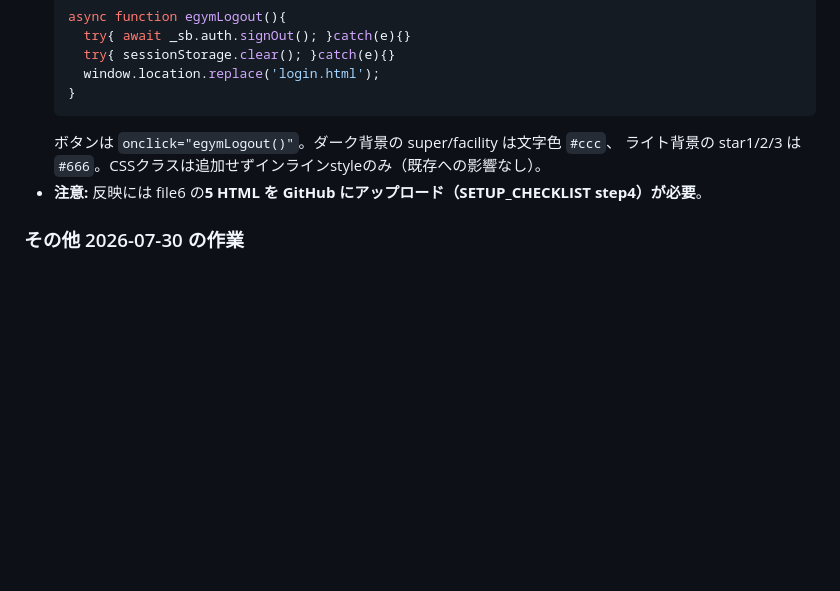
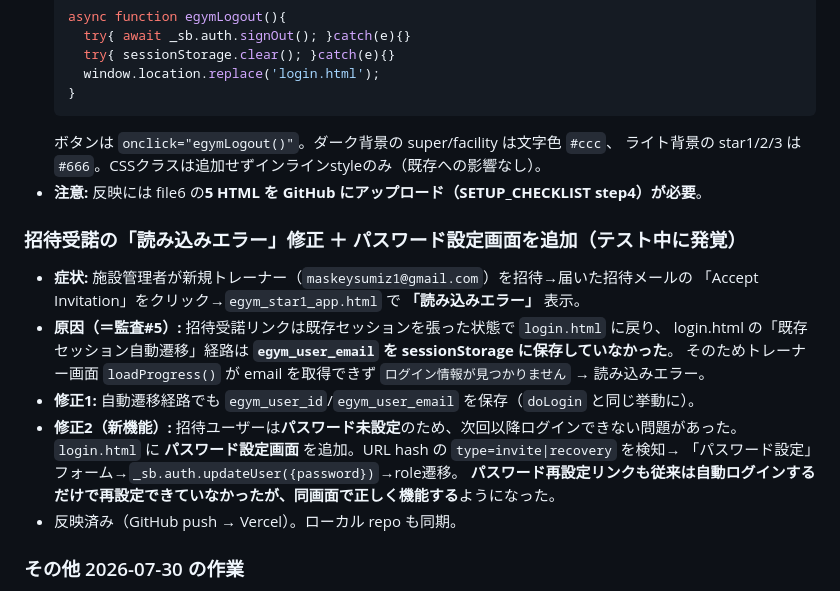
Before and after one commit to Jht-japan/egym-master, a Markdown page: file6/WORK_LOG_2026-07-29.md, the part around the change. Rendered like a GitHub page; blank space fills up the shorter version.

```diff
--- a/file6/WORK_LOG_2026-07-29.md
+++ b/file6/WORK_LOG_2026-07-29.md
@@ -222,6 +222,19 @@ Star3本人: チェックリスト + 認定済Star2が2名 + B/Aデータ2名分
   ライト背景の star1/2/3 は `#666`。CSSクラスは追加せずインラインstyleのみ（既存への影響なし）。
 - **注意:** 反映には file6 の**5 HTML を GitHub にアップロード（SETUP_CHECKLIST step4）が必要**。
 
+### 招待受諾の「読み込みエラー」修正 ＋ パスワード設定画面を追加（テスト中に発覚）
+- **症状:** 施設管理者が新規トレーナー（`maskeysumiz1@gmail.com`）を招待→届いた招待メールの
+  「Accept Invitation」をクリック→`egym_star1_app.html` で **「読み込みエラー」** 表示。
+- **原因（＝監査#5）:** 招待受諾リンクは既存セッションを張った状態で `login.html` に戻り、
+  login.html の「既存セッション自動遷移」経路は **`egym_user_email` を sessionStorage に保存していなかった**。
+  そのためトレーナー画面 `loadProgress()` が email を取得できず `ログイン情報が見つかりません` → 読み込みエラー。
+- **修正1:** 自動遷移経路でも `egym_user_id`/`egym_user_email` を保存（`doLogin` と同じ挙動に）。
+- **修正2（新機能）:** 招待ユーザーは**パスワード未設定**のため、次回以降ログインできない問題があった。
+  `login.html` に **パスワード設定画面** を追加。URL hash の `type=invite|recovery` を検知→
+  「パスワード設定」フォーム→`_sb.auth.updateUser({password})`→role遷移。
+  **パスワード再設定リンクも従来は自動ログインするだけで再設定できていなかったが、同画面で正しく機能する**ようになった。
+- 反映済み（GitHub push → Vercel）。ローカル repo も同期。
+
 ### その他 2026-07-30 の作業
 - 技術仕様書を最新化（全画面接続・`trainer_progress`・`grade-test`・認定ハンドシェイク・Fix #1・判断①②・ログアウト）。仕様書が最新の正ドキュメント。
 - `…/マスター制度/` に **ローカル git リポジトリを作成**（push はしていない）。spec / work log / checklist / 5 HTML / `supabase/` をコミット。`.gitignore` で file1〜5・`*.zip`・`.claude/` を除外。
```
Also changed, not shown: claude code/EGYM_技術仕様書_ClaudeCode用.md (+9 -2 lines).
